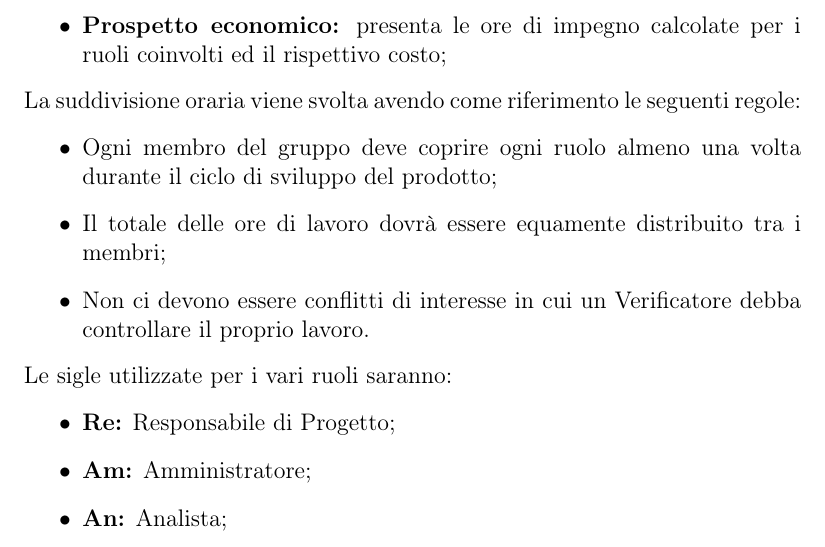
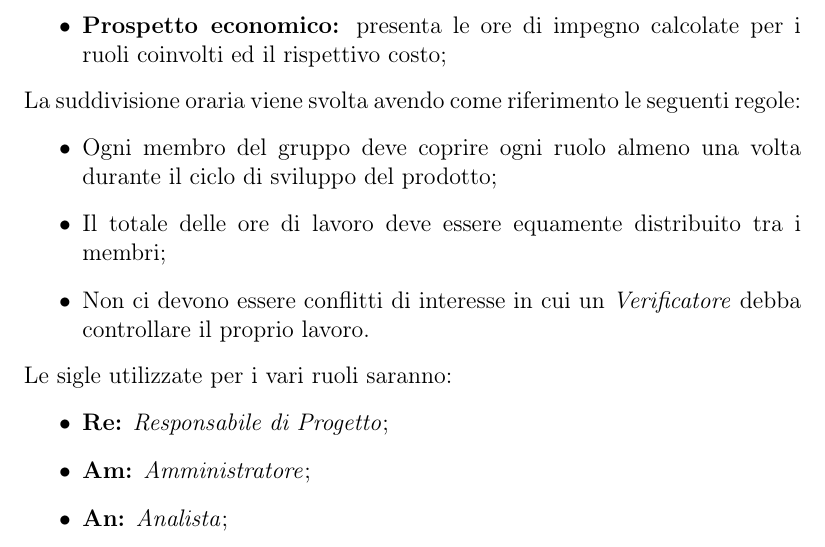
Before and after one commit to mirkofranco/ProgettoSWEDocumentazione, a LaTeX book (Esterni/PianoDiProgetto/PianoDIProgetto.tex, which reads Esterni/PianoDiProgetto/sezioni/prospetto_economico.tex): part of page 19 of 43, cut so that both start at the same text. Compiled offline with pdfLaTeX.

Commit message:
fix secondo norme

```diff
--- a/Esterni/PianoDiProgetto/sezioni/prospetto_economico.tex
+++ b/Esterni/PianoDiProgetto/sezioni/prospetto_economico.tex
@@ -7,17 +7,17 @@ Di seguito viene riportato il preventivo per il progetto MegAlexa; esso si divid
 La suddivisione oraria viene svolta avendo come riferimento le seguenti regole:
 \begin{itemize}
 	\item Ogni membro del gruppo deve coprire ogni ruolo almeno una volta durante il ciclo di sviluppo del prodotto;
-	\item Il totale delle ore di lavoro dovrà essere equamente distribuito tra i membri;
-	\item Non ci devono essere conflitti di interesse in cui un Verificatore debba controllare il proprio lavoro.
+	\item Il totale delle ore di lavoro deve essere equamente distribuito tra i membri;
+	\item Non ci devono essere conflitti di interesse in cui un \textit{Verificatore} debba controllare il proprio lavoro.
 \end{itemize}
 Le sigle utilizzate per i vari ruoli saranno:
 \begin{itemize}
-	\item \textbf{Re:} Responsabile di Progetto;
-	\item \textbf{Am:} Amministratore;
-	\item \textbf{An:} Analista;
-	\item \textbf{Pt:} Progettista;
-	\item \textbf{Pr:} Programmatore;
-	\item \textbf{Ve:} Verificatore;
+	\item \textbf{Re:} \textit{Responsabile di Progetto};
+	\item \textbf{Am:} \textit{Amministratore};
+	\item \textbf{An:} \textit{Analista};
+	\item \textbf{Pt:} \textit{Progettista};
+	\item \textbf{Pr:} \textit{Programmatore};
+	\item \textbf{Ve:} \textit{Verificatore};
 \end{itemize}
 
 Per il preventivo si tiene conto che i periodi di Analisi dei Requisiti e di Analisi dei Requisiti di Dettaglio sono considerati di investimento del gruppo e  non a carico dei committente, per cui  le ore di impegno svolte durante questi non saranno conteggiate nelle ore totali da retribuire.
```
